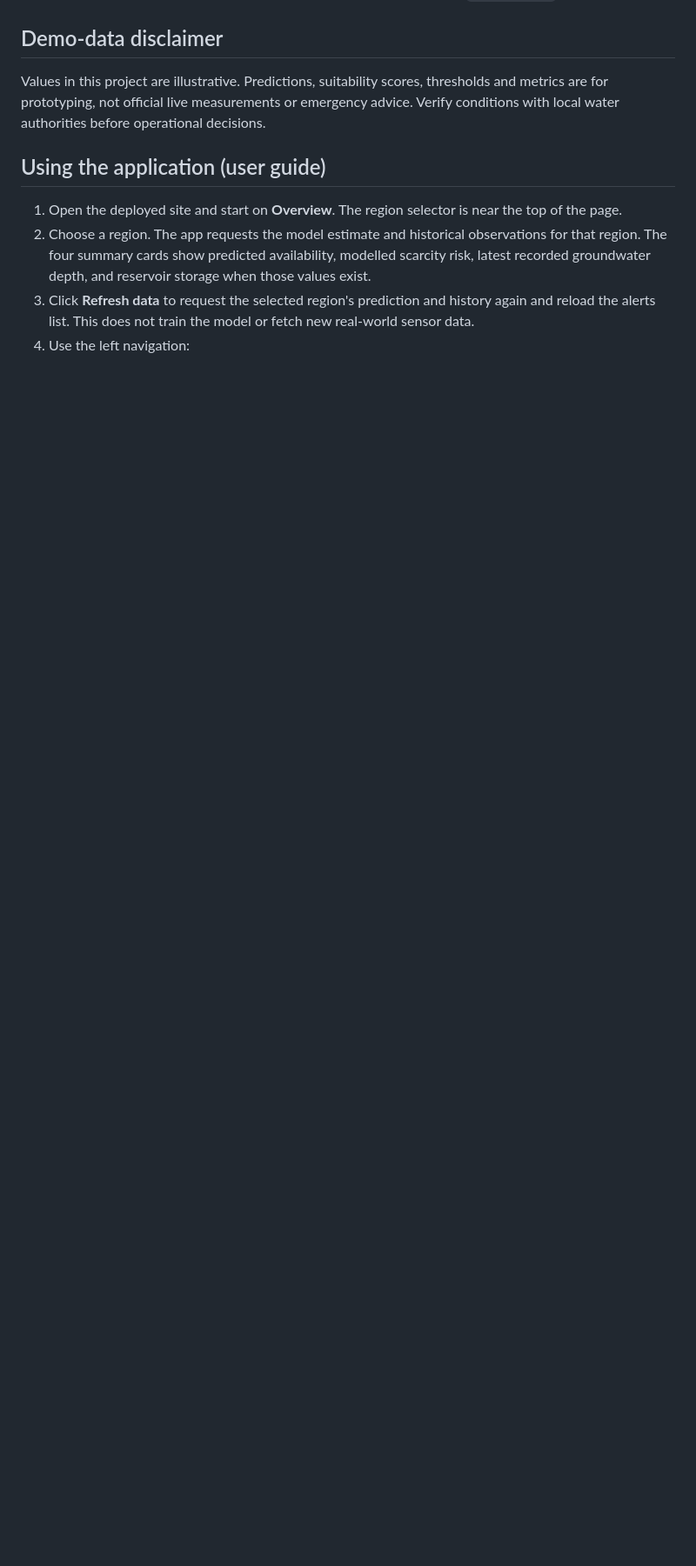
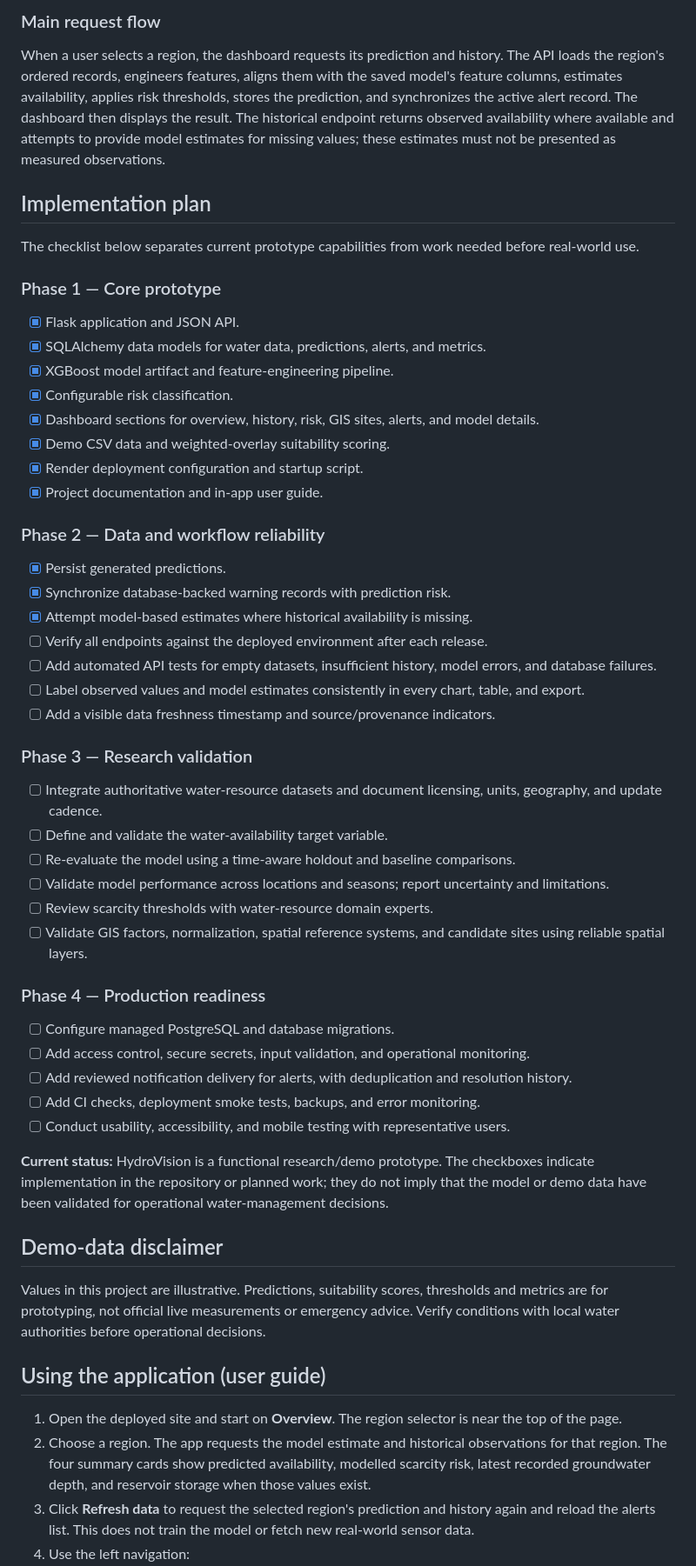
Before and after one commit to loukika-12/Hydro-Vision, a Markdown page: README.md, the part around one of its changes. Shown at 87% size. GitHub-like rendering; blank space fills up the shorter version.

Commit message:
Document HydroVision system design and implementation plan

```diff
--- a/README.md
+++ b/README.md
@@ -26,3 +63,52 @@ The repository includes a Render Blueprint file, `render.yaml`. In Render, creat
+### Main request flow
+
+When a user selects a region, the dashboard requests its prediction and history. The API loads the region's ordered records, engineers features, aligns them with the saved model's feature columns, estimates availability, applies risk thresholds, stores the prediction, and synchronizes the active alert record. The dashboard then displays the result. The historical endpoint returns observed availability where available and attempts to provide model estimates for missing values; these estimates must not be presented as measured observations.
+
+## Implementation plan
+
+The checklist below separates current prototype capabilities from work needed before real-world use.
+
+### Phase 1 — Core prototype
+
+- [x] Flask application and JSON API.
+- [x] SQLAlchemy data models for water data, predictions, alerts, and metrics.
+- [x] XGBoost model artifact and feature-engineering pipeline.
+- [x] Configurable risk classification.
+- [x] Dashboard sections for overview, history, risk, GIS sites, alerts, and model details.
+- [x] Demo CSV data and weighted-overlay suitability scoring.
+- [x] Render deployment configuration and startup script.
+- [x] Project documentation and in-app user guide.
+
+### Phase 2 — Data and workflow reliability
+
+- [x] Persist generated predictions.
+- [x] Synchronize database-backed warning records with prediction risk.
+- [x] Attempt model-based estimates where historical availability is missing.
+- [ ] Verify all endpoints against the deployed environment after each release.
+- [ ] Add automated API tests for empty datasets, insufficient history, model errors, and database failures.
+- [ ] Label observed values and model estimates consistently in every chart, table, and export.
+- [ ] Add a visible data freshness timestamp and source/provenance indicators.
+
+### Phase 3 — Research validation
+
+- [ ] Integrate authoritative water-resource datasets and document licensing, units, geography, and update cadence.
+- [ ] Define and validate the water-availability target variable.
+- [ ] Re-evaluate the model using a time-aware holdout and baseline comparisons.
+- [ ] Validate model performance across locations and seasons; report uncertainty and limitations.
+- [ ] Review scarcity thresholds with water-resource domain experts.
+- [ ] Validate GIS factors, normalization, spatial reference systems, and candidate sites using reliable spatial layers.
+
+### Phase 4 — Production readiness
+
+- [ ] Configure managed PostgreSQL and database migrations.
+- [ ] Add access control, secure secrets, input validation, and operational monitoring.
+- [ ] Add reviewed notification delivery for alerts, with deduplication and resolution history.
+- [ ] Add CI checks, deployment smoke tests, backups, and error monitoring.
+- [ ] Conduct usability, accessibility, and mobile testing with representative users.
+
+**Current status:** HydroVision is a functional research/demo prototype. The checkboxes indicate implementation in the repository or planned work; they do not imply that the model or demo data have been validated for operational water-management decisions.
+
+
 ## Demo-data disclaimer
 Values in this project are illustrative. Predictions, suitability scores, thresholds and metrics are for prototyping, not official live measurements or emergency advice. Verify conditions with local water authorities before operational decisions.
 
```
Also changed, not shown: other parts of README.md (+37 -0 lines).
